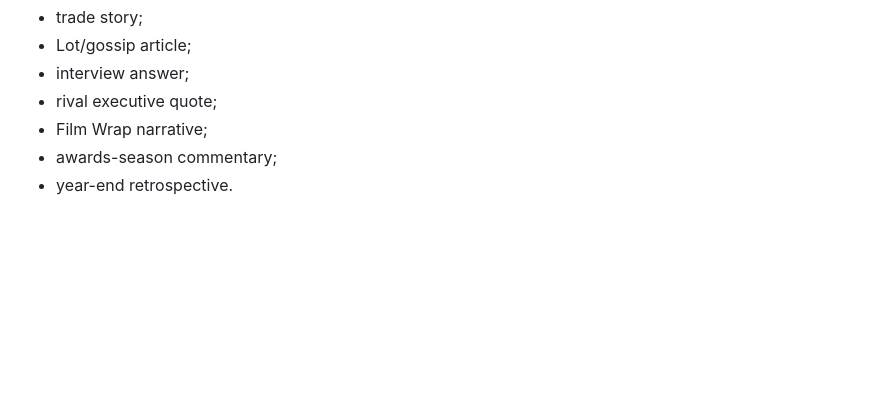
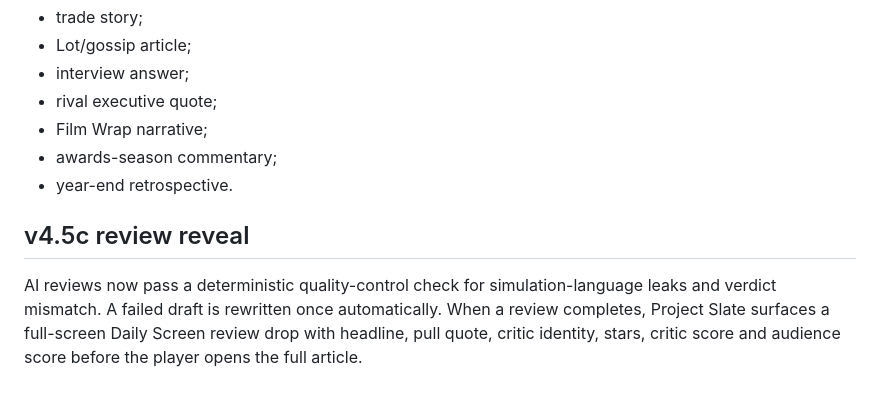
Before and after one commit to 4svpf5bphh-svg/Project-slate, a Markdown page: NARRATIVE_ENGINE.md, the part around the change. Drawn GitHub-style; blank space fills up the shorter version.

Commit message:
document v4.5c review reveal and quality control

```diff
--- a/NARRATIVE_ENGINE.md
+++ b/NARRATIVE_ENGINE.md
@@ -82,3 +82,7 @@ The same endpoint can later accept additional content types without becoming sta
 - Film Wrap narrative;
 - awards-season commentary;
 - year-end retrospective.
+
+
+## v4.5c review reveal
+AI reviews now pass a deterministic quality-control check for simulation-language leaks and verdict mismatch. A failed draft is rewritten once automatically. When a review completes, Project Slate surfaces a full-screen Daily Screen review drop with headline, pull quote, critic identity, stars, critic score and audience score before the player opens the full article.
```
